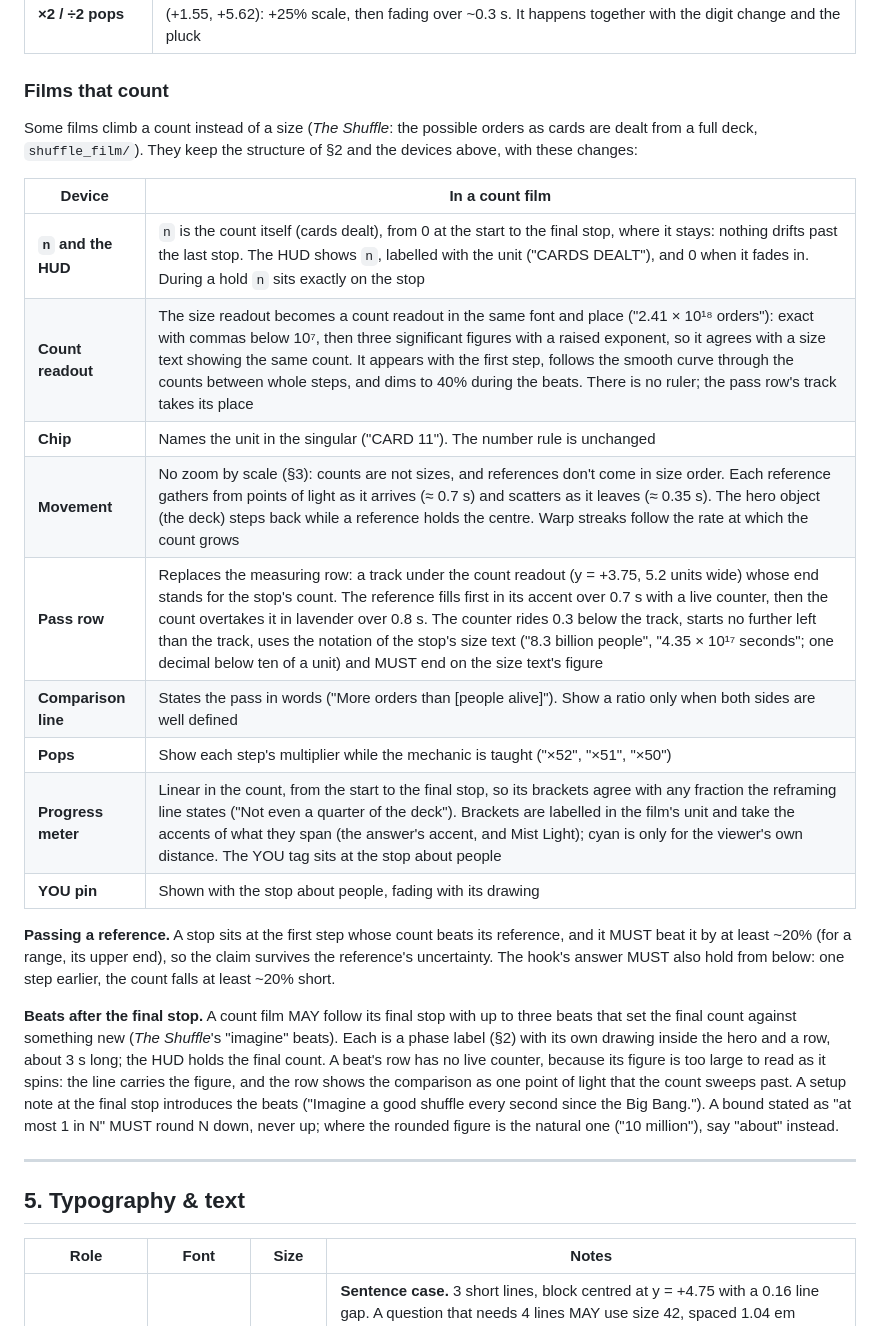
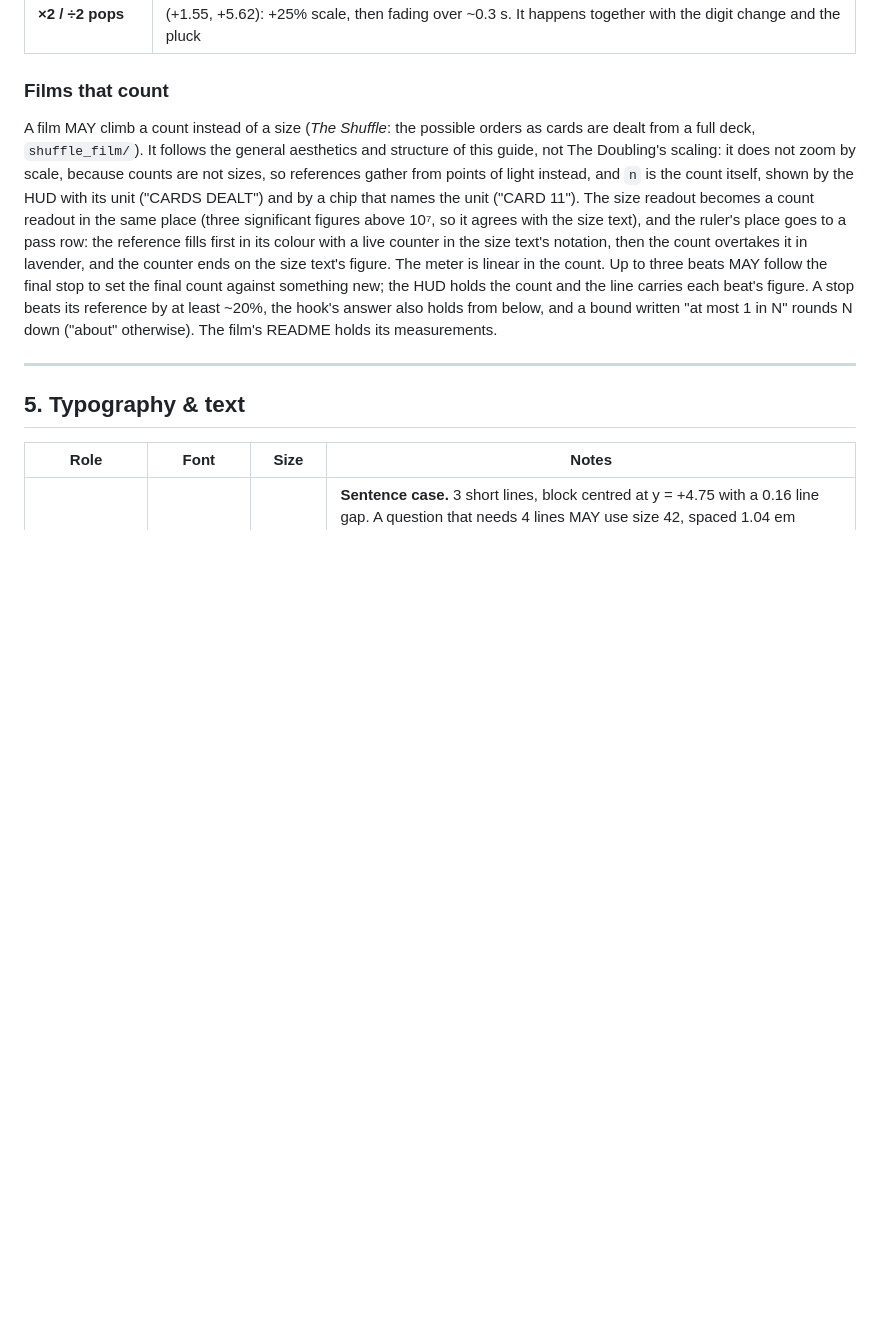
Before and after one commit to alone141/ParallelComputing, a Markdown page: playbook/film-style.md, the part around the change. Rendered like a GitHub page; blank space fills up the shorter version.

Commit message:
Playbook: keep the count-film rules to the general aesthetics
A film that counts follows the house look and structure, not The
Doubling's scaling devices, so the "Films that count" section is now one
paragraph: no zoom by scale, the HUD and chip show the count, the count
readout and the pass row, a linear meter, the beats, and the honesty
rules for passing a reference and for "at most" bounds. The film's own
README keeps the measurements.

Co-Authored-By: Claude Fable 5.1 <noreply@anthropic.com>
Claude-Session: https://claude.ai/code/session_013pYuHRSB5utb8V1ufoEGyM

```diff
--- a/playbook/film-style.md
+++ b/playbook/film-style.md
@@ -209,32 +209,18 @@ Reuse these. They are what makes a film recognisably ours. The geometry and code
 
 ### Films that count
 
-Some films climb a count instead of a size (*The Shuffle*: the possible orders as cards are dealt from a
-full deck, `shuffle_film/`). They keep the structure of §2 and the devices above, with these changes:
-
-| Device | In a count film |
-|---|---|
-| **`n` and the HUD** | `n` is the count itself (cards dealt), from 0 at the start to the final stop, where it stays: nothing drifts past the last stop. The HUD shows `n`, labelled with the unit ("CARDS DEALT"), and 0 when it fades in. During a hold `n` sits exactly on the stop |
-| **Count readout** | The size readout becomes a count readout in the same font and place ("2.41 × 10¹⁸ orders"): exact with commas below 10⁷, then three significant figures with a raised exponent, so it agrees with a size text showing the same count. It appears with the first step, follows the smooth curve through the counts between whole steps, and dims to 40% during the beats. There is no ruler; the pass row's track takes its place |
-| **Chip** | Names the unit in the singular ("CARD 11"). The number rule is unchanged |
-| **Movement** | No zoom by scale (§3): counts are not sizes, and references don't come in size order. Each reference gathers from points of light as it arrives (≈ 0.7 s) and scatters as it leaves (≈ 0.35 s). The hero object (the deck) steps back while a reference holds the centre. Warp streaks follow the rate at which the count grows |
-| **Pass row** | Replaces the measuring row: a track under the count readout (y = +3.75, 5.2 units wide) whose end stands for the stop's count. The reference fills first in its accent over 0.7 s with a live counter, then the count overtakes it in lavender over 0.8 s. The counter rides 0.3 below the track, starts no further left than the track, uses the notation of the stop's size text ("8.3 billion people", "4.35 × 10¹⁷ seconds"; one decimal below ten of a unit) and MUST end on the size text's figure |
-| **Comparison line** | States the pass in words ("More orders than [people alive]"). Show a ratio only when both sides are well defined |
-| **Pops** | Show each step's multiplier while the mechanic is taught ("×52", "×51", "×50") |
-| **Progress meter** | Linear in the count, from the start to the final stop, so its brackets agree with any fraction the reframing line states ("Not even a quarter of the deck"). Brackets are labelled in the film's unit and take the accents of what they span (the answer's accent, and Mist Light); cyan is only for the viewer's own distance. The YOU tag sits at the stop about people |
-| **YOU pin** | Shown with the stop about people, fading with its drawing |
-
-**Passing a reference.** A stop sits at the first step whose count beats its reference, and it MUST beat it by
-at least ~20% (for a range, its upper end), so the claim survives the reference's uncertainty. The hook's
-answer MUST also hold from below: one step earlier, the count falls at least ~20% short.
-
-**Beats after the final stop.** A count film MAY follow its final stop with up to three beats that set the
-final count against something new (*The Shuffle*'s "imagine" beats). Each is a phase label (§2) with its own
-drawing inside the hero and a row, about 3 s long; the HUD holds the final count. A beat's row has no live
-counter, because its figure is too large to read as it spins: the line carries the figure, and the row shows
-the comparison as one point of light that the count sweeps past. A setup note at the final stop introduces the
-beats ("Imagine a good shuffle every second since the Big Bang."). A bound stated as "at most 1 in N" MUST
-round N down, never up; where the rounded figure is the natural one ("10 million"), say "about" instead.
+A film MAY climb a count instead of a size (*The Shuffle*: the possible orders as cards are dealt from a
+full deck, `shuffle_film/`). It follows the general aesthetics and structure of this guide, not The
+Doubling's scaling: it does not zoom by scale, because counts are not sizes, so references gather from
+points of light instead, and `n` is the count itself, shown by the HUD with its unit ("CARDS DEALT") and by
+a chip that names the unit ("CARD 11"). The size readout becomes a count readout in the same place (three
+significant figures above 10⁷, so it agrees with the size text), and the ruler's place goes to a pass row:
+the reference fills first in its colour with a live counter in the size text's notation, then the count
+overtakes it in lavender, and the counter ends on the size text's figure. The meter is linear in the count.
+Up to three beats MAY follow the final stop to set the final count against something new; the HUD holds the
+count and the line carries each beat's figure. A stop beats its reference by at least ~20%, the hook's
+answer also holds from below, and a bound written "at most 1 in N" rounds N down ("about" otherwise). The
+film's README holds its measurements.
 
 ---
 
```
Also changed, not shown: shuffle_film/README.md (+2 -1 lines).
